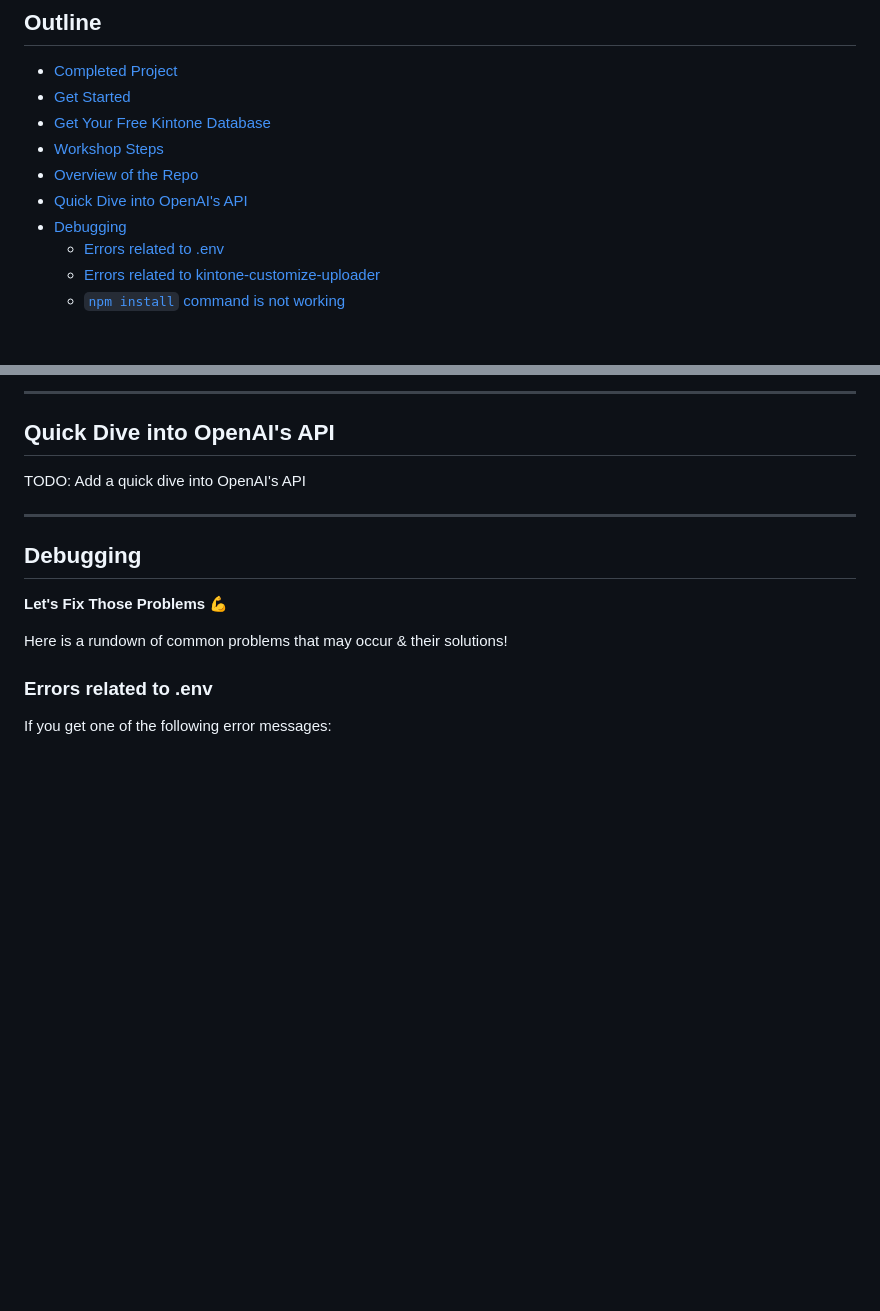
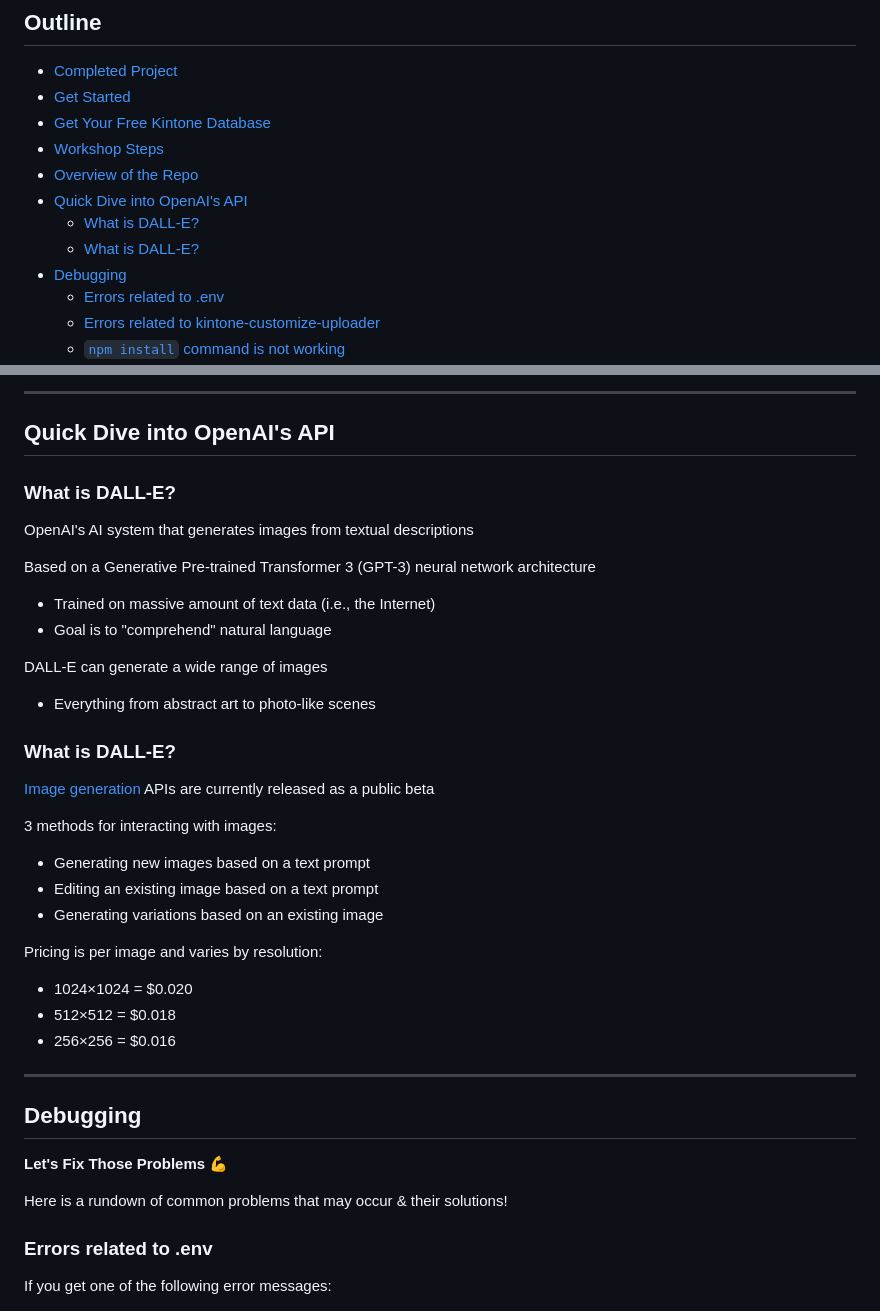
Before and after one commit to kintone-workshops/ai-kintone-gallery, a Markdown page: README.md, 2 parts joined by grey strips. Drawn GitHub-style; blank space fills up the shorter version.

Commit message:
Quick Dive into OpenAI's API ✅

```diff
--- a/README.md
+++ b/README.md
@@ -19,6 +19,8 @@ Let's create an AI Art Generator using [OpenAI's DALL·E 2](https://openai.com/p
 * [Workshop Steps](#workshop-steps)
 * [Overview of the Repo](#overview-of-the-repo)
 * [Quick Dive into OpenAI's API](#quick-dive-into-openais-api)
+  * [What is DALL-E?](#what-is-dall-e)
+  * [What is DALL-E?](#what-is-dall-e-1)
 * [Debugging](#debugging)
   * [Errors related to .env](#errors-related-to-env)
   * [Errors related to kintone-customize-uploader](#errors-related-to-kintone-customize-uploader)
@@ -109,7 +111,29 @@ For more information, check out the [Workshop_Steps.md > B. Get Your Free Kinton
 
 ## Quick Dive into OpenAI's API
 
-TODO: Add a quick dive into OpenAI's API
+### What is DALL-E?
+OpenAI's AI system that generates images from textual descriptions
+
+Based on a Generative Pre-trained Transformer 3 (GPT-3) neural network architecture
+* Trained on massive amount of text data (i.e., the Internet)
+* Goal is to "comprehend" natural language
+
+DALL-E can generate a wide range of images
+* Everything from abstract art to photo-like scenes
+
+### What is DALL-E?
+
+[Image generation](https://platform.openai.com/docs/guides/images) APIs are currently released as a public beta
+
+3 methods for interacting with images:
+* Generating new images based on a text prompt
+* Editing an existing image based on a text prompt
+* Generating variations based on an existing image
+
+Pricing is per image and varies by resolution:
+* 1024×1024 = $0.020
+* 512×512 = $0.018
+* 256×256 = $0.016
 
 ---
 
```
